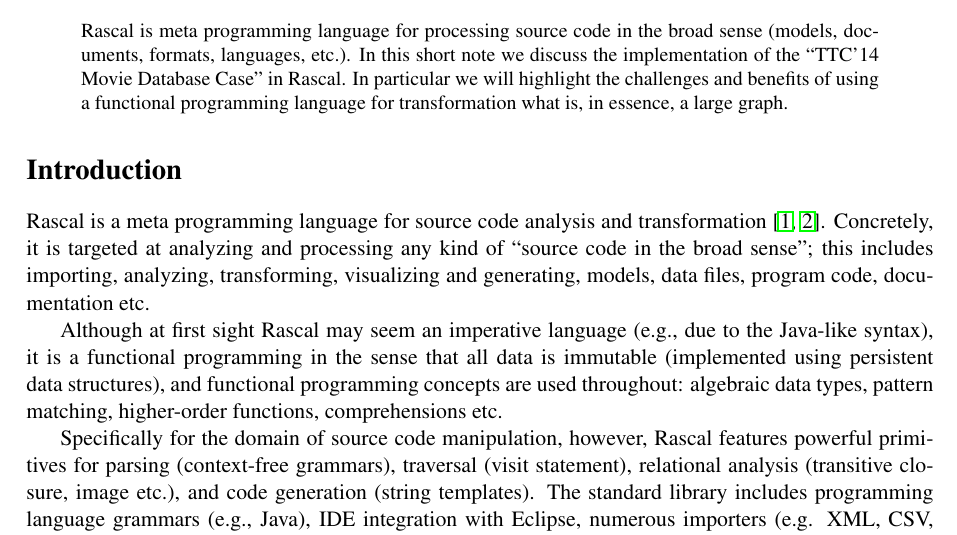
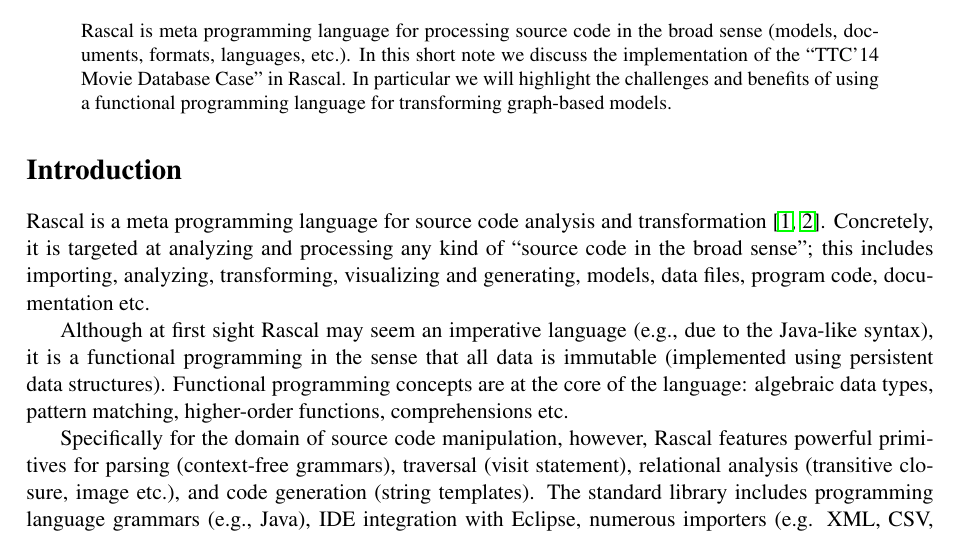
Before and after one commit to cwi-swat/ttc2014-movie-database-case, a LaTeX paper (paper/rascal-solution-movie-database.tex): part of page 1 of 5, cut so that both start at the same text. Compiled offline with pdfLaTeX; a LaTeX package or settings file that is missing is left out.

Commit message:
Fix abstract.

```diff
--- a/paper/rascal-solution-movie-database.tex
+++ b/paper/rascal-solution-movie-database.tex
@@ -16,7 +16,7 @@
 \maketitle
 
 \begin{abstract}
-Rascal is meta programming language for processing source code in the broad sense (models, documents, formats, languages, etc.). In this short note we discuss the implementation of the ``TTC'14 Movie Database Case'' in Rascal. In particular we will highlight the challenges and benefits of using a functional programming language for transformation what is, in essence, a large graph.
+Rascal is meta programming language for processing source code in the broad sense (models, documents, formats, languages, etc.). In this short note we discuss the implementation of the ``TTC'14 Movie Database Case'' in Rascal. In particular we will highlight the challenges and benefits of using a functional programming language for transforming graph-based models.
 \end{abstract}
 
 \section*{Introduction}
@@ -24,7 +24,7 @@ Rascal is meta programming language for processing source code in the broad sens
 Rascal is a meta programming language for source code analysis and transformation~\cite{Rascal,RascalGTTSE}.
 Concretely, it is targeted at analyzing and processing any kind of ``source code in the broad sense''; this includes importing, analyzing, transforming, visualizing and generating, models, data files, program code, documentation etc.
 
-Although at first sight Rascal may seem an imperative language (e.g., due to the  Java-like syntax), it is a functional programming in the sense that all data is immutable (implemented using persistent data structures), and functional programming concepts are used throughout: algebraic data types, pattern matching, higher-order functions, comprehensions etc.
+Although at first sight Rascal may seem an imperative language (e.g., due to the  Java-like syntax), it is a functional programming in the sense that all data is immutable (implemented using persistent data structures). Functional programming concepts are at the core of the language: algebraic data types, pattern matching, higher-order functions, comprehensions etc.
 
 Specifically for the domain of source code manipulation, however, Rascal features powerful primitives for parsing (context-free grammars), traversal (visit statement), relational analysis (transitive closure, image etc.), and code generation (string templates).
 The standard library includes programming language grammars (e.g., Java), IDE integration
```
